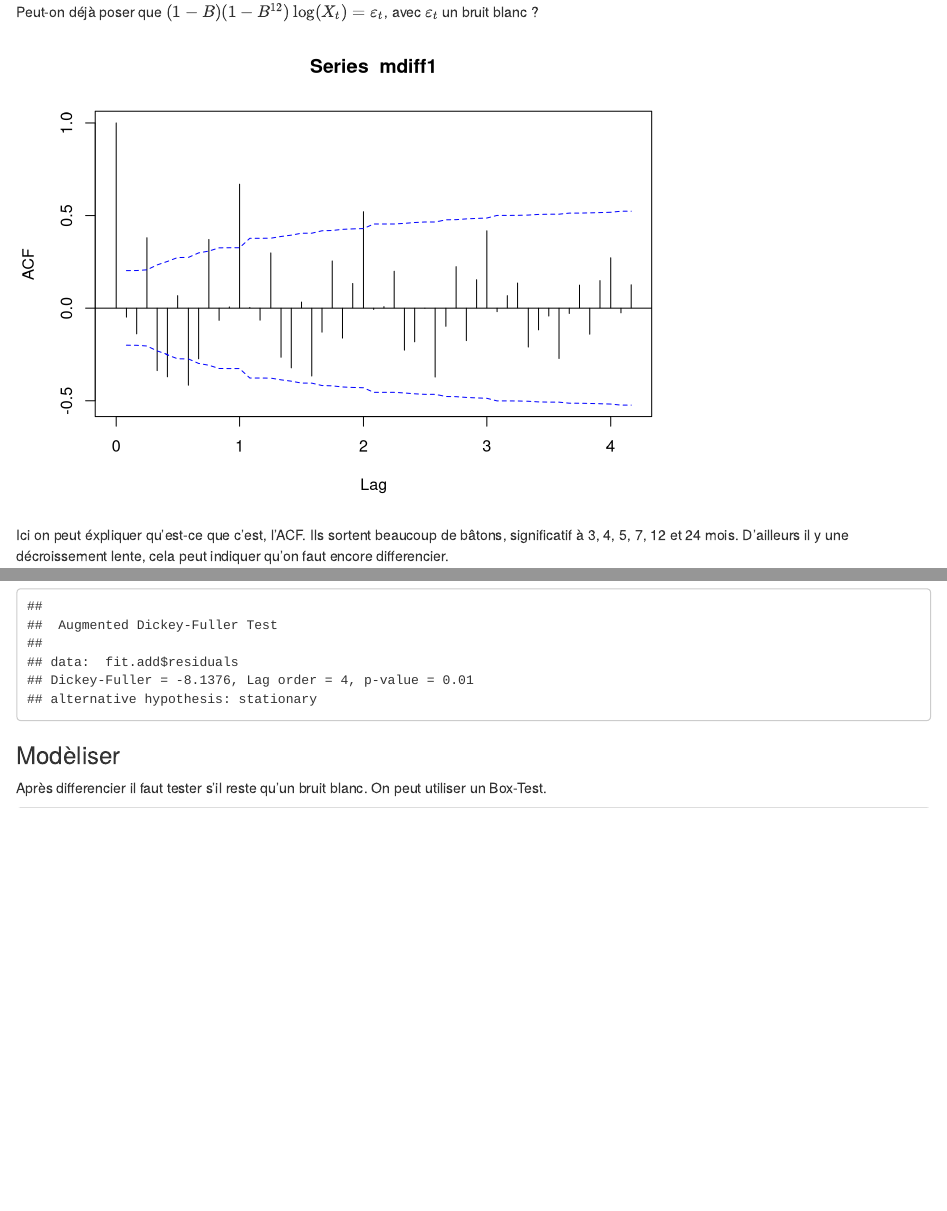
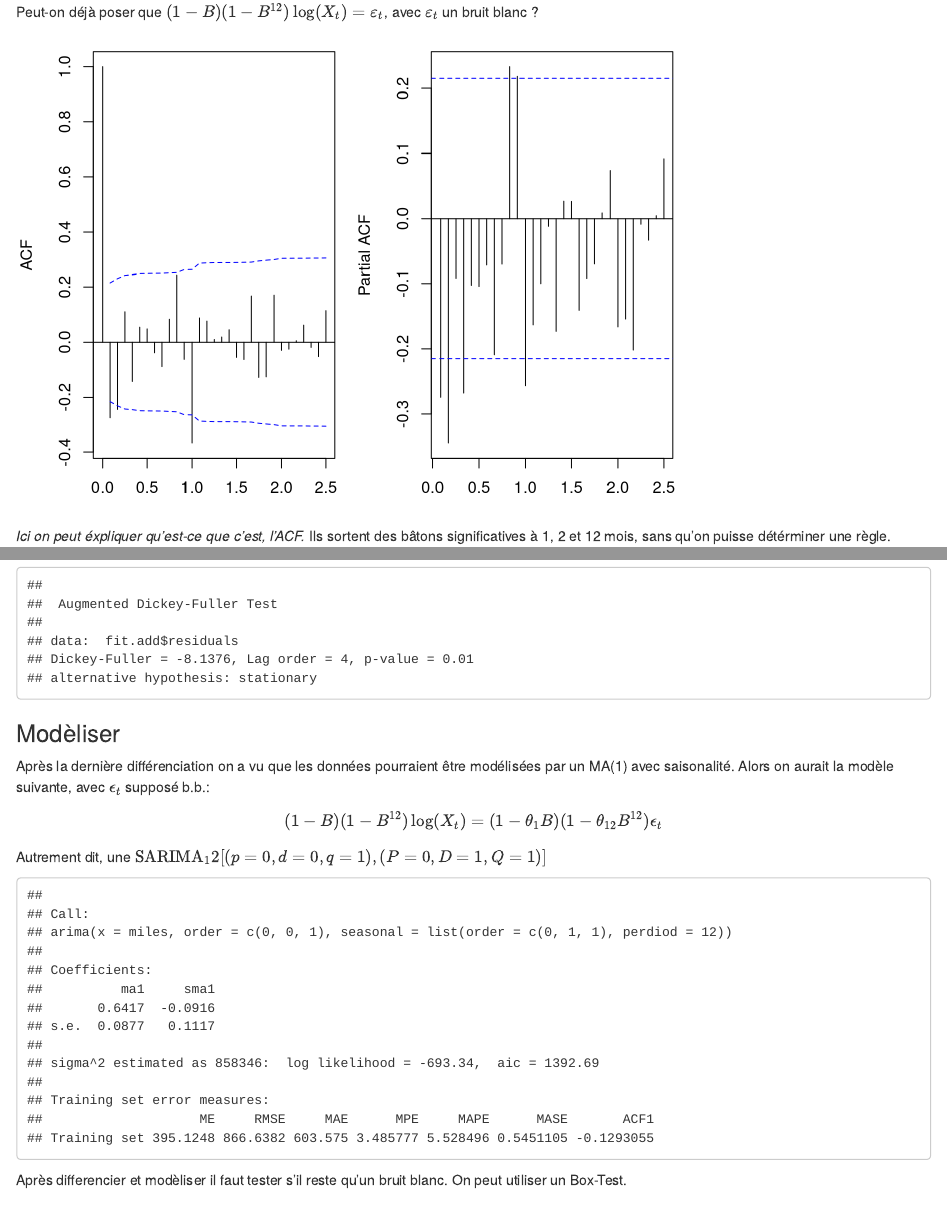
Before and after one commit to matthias-10/2022-series_chrono-groupe16_projet11, an R Markdown document (Projet_Lang_DeCrespin.Rmd): the page in a window 1100 px wide, from 3060 px down before the commit and from 3090 px down after it, so that both start at the same text, and a second part further down, joined at a grey line. Rendered offline with R 4.5, knitr and Pandoc, with nearby package versions; some code elsewhere in the file could not run offline.

Commit message:
premier model

````diff
--- a/Projet_Lang_DeCrespin.Rmd
+++ b/Projet_Lang_DeCrespin.Rmd
@@ -182,10 +184,10 @@ adf.test(mdiff12diff1)
 Peut-on déjà poser que $(1-B)(1-B^{12}) \log(X_t) = \varepsilon_t$, avec $\varepsilon_t$ un bruit blanc ?
 
 ```{r}
-acf(mdiff1, lag.max = 50, ci.type = "ma")
-# acf(log(miles), lag.max = 80)
+par(mfrow=c(1,2), mar=c(3,4,1,1))
+acf(mdiff12diff1, lag.max = 30, ci.type = "ma")
+pacf(mdiff12diff1, lag.max = 30)
 ```
 
-Ici on peut éxpliquer qu'est-ce que c'est, l'ACF.
-Ils sortent beaucoup de bâtons, significatif à 3, 4, 5, 7, 12 et 24 mois.
-D'ailleurs il y une décroissement lente, cela peut indiquer qu'on faut encore differencier.
+*Ici on peut éxpliquer qu'est-ce que c'est, l'ACF.*
+Ils sortent des bâtons significatives à 1, 2 et 12 mois, sans qu'on puisse détérminer une règle.
@@ -220,14 +215,20 @@ adf.test(fit.add$residuals, k=4)
 
 ### Modèliser
 
-Après differencier il faut tester s'il reste qu'un bruit blanc.
-On peut utiliser un Box-Test.
+Après la dernière différenciation on a vu que les données pourraient être modélisées par un MA(1) avec saisonalité.
+Alors on aurait la modèle suivante, avec $\epsilon_t$ supposé b.b.:
+
+$$(1-B)(1-B^{12}) \log(X_t) = (1-\theta_1B)(1-\theta_{12}B^{12})\epsilon_t$$
+Autrement dit, une $\text{SARIMA}_12[(p= 0,d= 0,q= 1),(P= 0,D= 1,Q= 1)]$
 
 ```{r fitting a model}
-model1 <- arima(miles, order = c(0,1,1), seasonal=list(order = c(0,1,1), perdiod=12))
+model1 <- arima(miles, order = c(0,0,1), seasonal=list(order = c(0,1,1), perdiod=12))
 
 summary(model1)
 ```
+
+Après differencier et modèliser il faut tester s'il reste qu'un bruit blanc.
+On peut utiliser un Box-Test.
 
 ### densité spectrale
 
````
Also changed, not shown: Projet_Lang_DeCrespin.Rmd (19 more changed lines).
